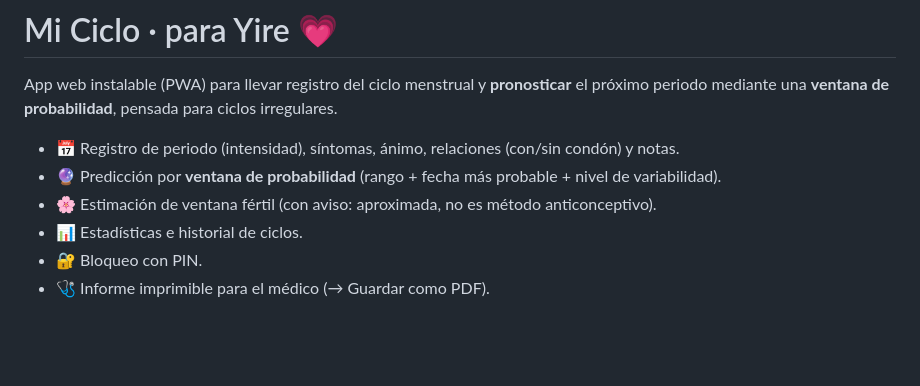
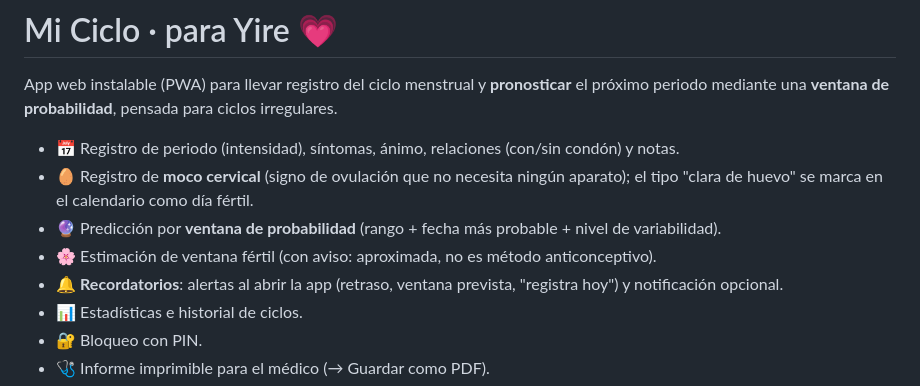
Before and after one commit to jairesacevedo/mi-ciclo, a Markdown page: README.md, the part around the change. Drawn GitHub-style; blank space fills up the shorter version.

Commit message:
Documenta moco cervical y recordatorios en el README
Co-Authored-By: Claude Opus 4.8 <noreply@anthropic.com>

```diff
--- a/README.md
+++ b/README.md
@@ -3,8 +3,10 @@
 App web instalable (PWA) para llevar registro del ciclo menstrual y **pronosticar** el próximo periodo mediante una **ventana de probabilidad**, pensada para ciclos irregulares.
 
 - 📅 Registro de periodo (intensidad), síntomas, ánimo, relaciones (con/sin condón) y notas.
+- 🥚 Registro de **moco cervical** (signo de ovulación que no necesita ningún aparato); el tipo "clara de huevo" se marca en el calendario como día fértil.
 - 🔮 Predicción por **ventana de probabilidad** (rango + fecha más probable + nivel de variabilidad).
 - 🌸 Estimación de ventana fértil (con aviso: aproximada, no es método anticonceptivo).
+- 🔔 **Recordatorios**: alertas al abrir la app (retraso, ventana prevista, "registra hoy") y notificación opcional.
 - 📊 Estadísticas e historial de ciclos.
 - 🔐 Bloqueo con PIN.
 - 🩺 Informe imprimible para el médico (→ Guardar como PDF).
```
